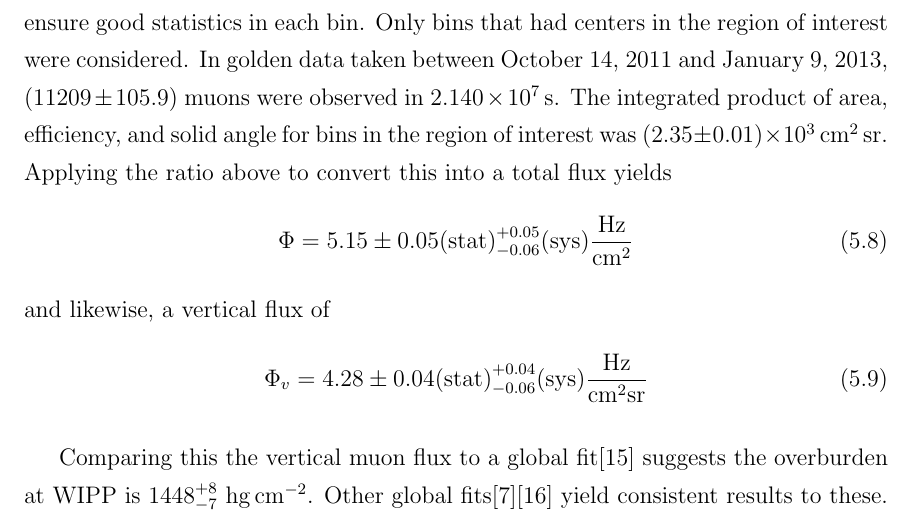
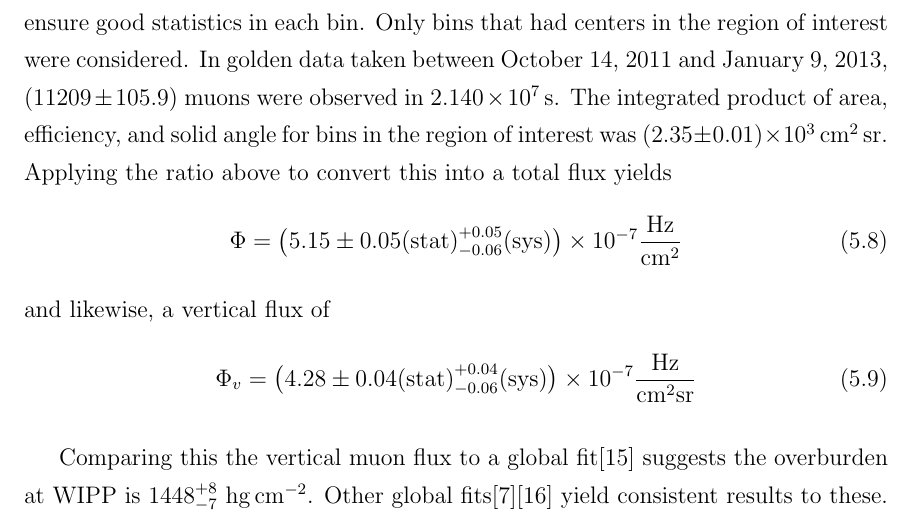
Before and after one commit to steveherrin/PhDThesis, a LaTeX thesis (Thesis/herrin-muons.tex): part of page 48 of 59, cut so that both start at the same text. Compiled offline with pdfLaTeX.

Commit message:
Forgot exponent.

```diff
--- a/Thesis/herrin-muons.tex
+++ b/Thesis/herrin-muons.tex
@@ -118,12 +118,12 @@ Again integrating \cref{eq:muon_angular_distribution}, the ratio of the total fl
 To calculate the flux, EXO-200 was divided into \ang{4} bins in \(\theta\) and \ang{12} bins in \(\phi\) to ensure good statistics in each bin. Only bins that had centers in the region of interest were considered. In golden data taken between October 14, 2011 and January 9, 2013, \((11209\pm105.9)\) muons were observed in \SI{2.140d7}{\second}. The integrated product of area, efficiency, and solid angle for bins in the region of interest was \SI{2.35\pm0.01d3}{\square\cm\steradian}. Applying the ratio above to convert this into a total flux yields
 \begin{equation}
 \label{eq:muon_flux_result}
-\Phi = 5.15\pm0.05\text{(stat)}^{+0.05}_{-0.06}\text{(sys)}\frac{\text{Hz}}{\text{cm}^2}
+\Phi = \left(5.15\pm0.05\text{(stat)}^{+0.05}_{-0.06}\text{(sys)}\right)\times10^{-7}\frac{\text{Hz}}{\text{cm}^2}
 \end{equation}
 and likewise, a vertical flux of
 \begin{equation}
 \label{eq:muon_vflux_result}
-\Phi_v = 4.28\pm0.04\text{(stat)}^{+0.04}_{-0.06}\text{(sys)}\frac{\text{Hz}}{\text{cm}^2\text{sr}}
+\Phi_v = \left(4.28\pm0.04\text{(stat)}^{+0.04}_{-0.06}\text{(sys)}\right)\times10^{-7}\frac{\text{Hz}}{\text{cm}^2\text{sr}}
 \end{equation}
 
 Comparing this the vertical muon flux to a global fit\cite{Mei:2006qy} suggests the overburden at WIPP is \(1448^{+8}_{-7}\)~\si{\hecto\g\per\square\cm}. Other global fits\cite{Crouch:1987ij}\cite{miyake:1973} yield consistent results to these.
```
